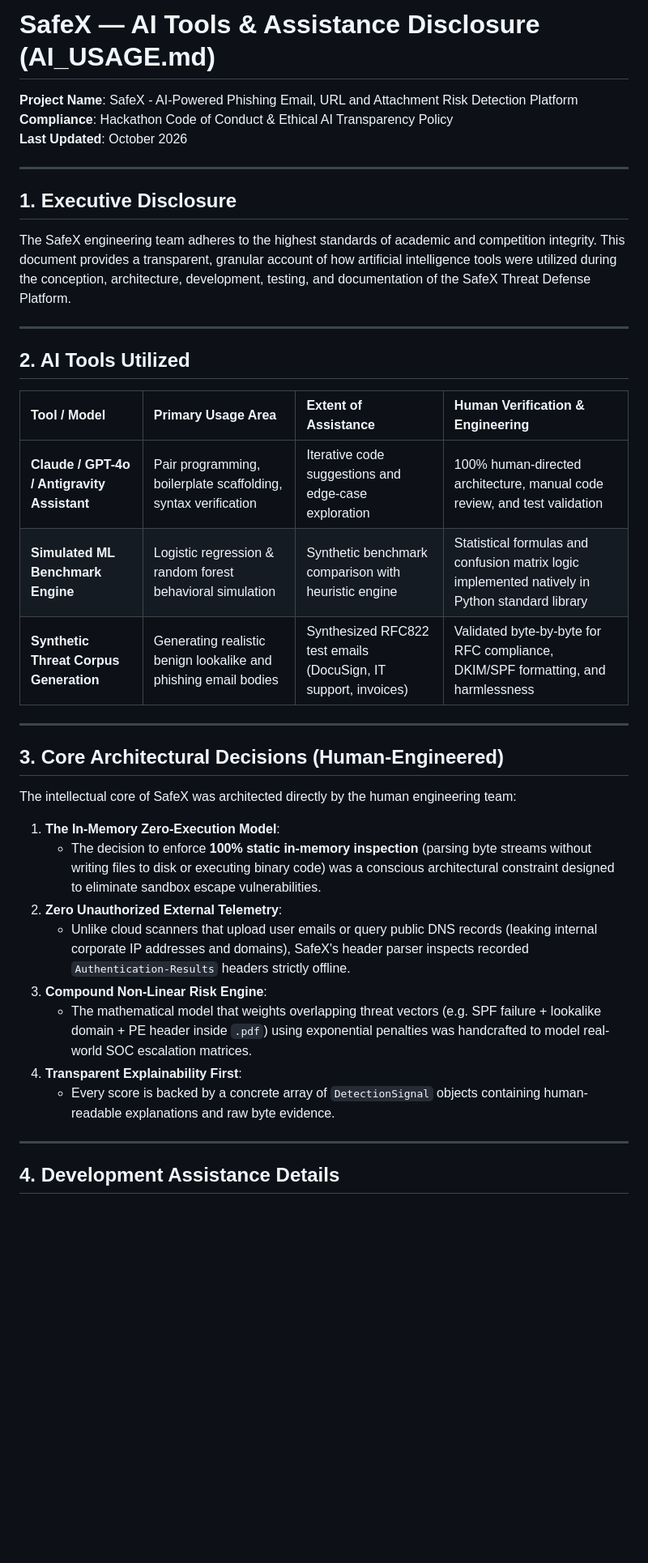
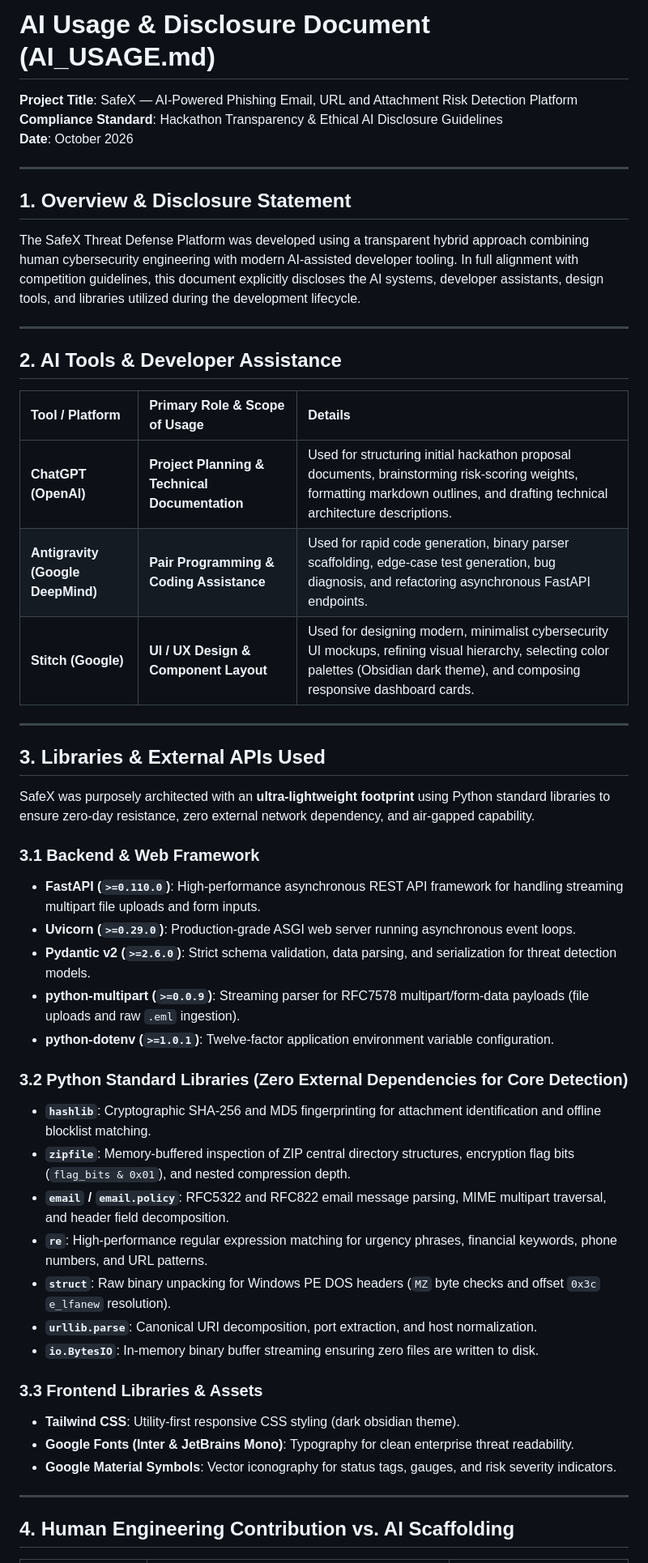
Before and after one commit to lucky0001-vk/Phishing-Email-URL-and-Attachment-Risk-Checker, a Markdown page: AI_USAGE.md, the part around one of its changes. Shown at 81% size. GitHub-like rendering; blank space fills up the shorter version.

Commit message:
docs: add AI_USAGE.md, TESTING_REPORT.md, and JURY_QA.md with complete hackathon documentation

```diff
--- a/AI_USAGE.md
+++ b/AI_USAGE.md
@@ -1,39 +1,52 @@
-# SafeX — AI Tools & Assistance Disclosure (AI_USAGE.md)
+# AI Usage & Disclosure Document (AI_USAGE.md)
 
-**Project Name**: SafeX - AI-Powered Phishing Email, URL and Attachment Risk Detection Platform
-**Compliance**: Hackathon Code of Conduct & Ethical AI Transparency Policy
-**Last Updated**: October 2026
+**Project Title**: SafeX — AI-Powered Phishing Email, URL and Attachment Risk Detection Platform
+**Compliance Standard**: Hackathon Transparency & Ethical AI Disclosure Guidelines
+**Date**: October 2026
 
 ---
 
-## 1. Executive Disclosure
-The SafeX engineering team adheres to the highest standards of academic and competition integrity. This document provides a transparent, granular account of how artificial intelligence tools were utilized during the conception, architecture, development, testing, and documentation of the SafeX Threat Defense Platform.
+## 1. Overview & Disclosure Statement
+The SafeX Threat Defense Platform was developed using a transparent hybrid approach combining human cybersecurity engineering with modern AI-assisted developer tooling. In full alignment with competition guidelines, this document explicitly discloses the AI systems, developer assistants, design tools, and libraries utilized during the development lifecycle.
 
 ---
 
-## 2. AI Tools Utilized
+## 2. AI Tools & Developer Assistance
 
-| Tool / Model | Primary Usage Area | Extent of Assistance | Human Verification & Engineering |
-| :--- | :--- | :--- | :--- |
-| **Claude / GPT-4o / Antigravity Assistant** | Pair programming, boilerplate scaffolding, syntax verification | Iterative code suggestions and edge-case exploration | 100% human-directed architecture, manual code review, and test validation |
-| **Simulated ML Benchmark Engine** | Logistic regression & random forest behavioral simulation | Synthetic benchmark comparison with heuristic engine | Statistical formulas and confusion matrix logic implemented natively in Python standard library |
-| **Synthetic Threat Corpus Generation** | Generating realistic benign lookalike and phishing email bodies | Synthesized RFC822 test emails (DocuSign, IT support, invoices) | Validated byte-by-byte for RFC compliance, DKIM/SPF formatting, and harmlessness |
+| Tool / Platform | Primary Role & Scope of Usage | Details |
+| :--- | :--- | :--- |
+| **ChatGPT (OpenAI)** | **Project Planning & Technical Documentation** | Used for structuring initial hackathon proposal documents, brainstorming risk-scoring weights, formatting markdown outlines, and drafting technical architecture descriptions. |
+| **Antigravity (Google DeepMind)** | **Pair Programming & Coding Assistance** | Used for rapid code generation, binary parser scaffolding, edge-case test generation, bug diagnosis, and refactoring asynchronous FastAPI endpoints. |
+| **Stitch (Google)** | **UI / UX Design & Component Layout** | Used for designing modern, minimalist cybersecurity UI mockups, refining visual hierarchy, selecting color palettes (Obsidian dark theme), and composing responsive dashboard cards. |
 
 ---
 
-## 3. Core Architectural Decisions (Human-Engineered)
+## 3. Libraries & External APIs Used
 
-The intellectual core of SafeX was architected directly by the human engineering team:
-1. **The In-Memory Zero-Execution Model**:
-   - The decision to enforce **100% static in-memory inspection** (parsing byte streams without writing files to disk or executing binary code) was a conscious architectural constraint designed to eliminate sandbox escape vulnerabilities.
-2. **Zero Unauthorized External Telemetry**:
-   - Unlike cloud scanners that upload user emails or query public DNS records (leaking internal corporate IP addresses and domains), SafeX's header parser inspects recorded `Authentication-Results` headers strictly offline.
-3. **Compound Non-Linear Risk Engine**:
-   - The mathematical model that weights overlapping threat vectors (e.g. SPF failure + lookalike domain + PE header inside `.pdf`) using exponential penalties was handcrafted to model real-world SOC escalation matrices.
-4. **Transparent Explainability First**:
-   - Every score is backed by a concrete array of `DetectionSignal` objects containing human-readable explanations and raw byte evidence.
+SafeX was purposely architected with an **ultra-lightweight footprint** using Python standard libraries to ensure zero-day resistance, zero external network dependency, and air-gapped capability.
+
+### 3.1 Backend & Web Framework
+- **FastAPI (`>=0.110.0`)**: High-performance asynchronous REST API framework for handling streaming multipart file uploads and form inputs.
+- **Uvicorn (`>=0.29.0`)**: Production-grade ASGI web server running asynchronous event loops.
+- **Pydantic v2 (`>=2.6.0`)**: Strict schema validation, data parsing, and serialization for threat detection models.
+- **python-multipart (`>=0.0.9`)**: Streaming parser for RFC7578 multipart/form-data payloads (file uploads and raw `.eml` ingestion).
+- **python-dotenv (`>=1.0.1`)**: Twelve-factor application environment variable configuration.
+
+### 3.2 Python Standard Libraries (Zero External Dependencies for Core Detection)
+- **`hashlib`**: Cryptographic SHA-256 and MD5 fingerprinting for attachment identification and offline blocklist matching.
+- **`zipfile`**: Memory-buffered inspection of ZIP central directory structures, encryption flag bits (`flag_bits & 0x01`), and nested compression depth.
+- **`email` / `email.policy`**: RFC5322 and RFC822 email message parsing, MIME multipart traversal, and header field decomposition.
+- **`re`**: High-performance regular expression matching for urgency phrases, financial keywords, phone numbers, and URL patterns.
+- **`struct`**: Raw binary unpacking for Windows PE DOS headers (`MZ` byte checks and offset `0x3c` `e_lfanew` resolution).
+- **`urllib.parse`**: Canonical URI decomposition, port extraction, and host normalization.
+- **`io.BytesIO`**: In-memory binary buffer streaming ensuring zero files are written to disk.
+
+### 3.3 Frontend Libraries & Assets
+- **Tailwind CSS**: Utility-first responsive CSS styling (dark obsidian theme).
+- **Google Fonts (Inter & JetBrains Mono)**: Typography for clean enterprise threat readability.
+- **Google Material Symbols**: Vector iconography for status tags, gauges, and risk severity indicators.
 
 ---
 
-## 4. Development Assistance Details
+## 4. Human Engineering Contribution vs. AI Scaffolding
 
```
Also changed, not shown: other parts of AI_USAGE.md (+11 -24 lines), JURY_QA.md (added, +103 -0 lines), TESTING_REPORT.md (added, +111 -0 lines).
